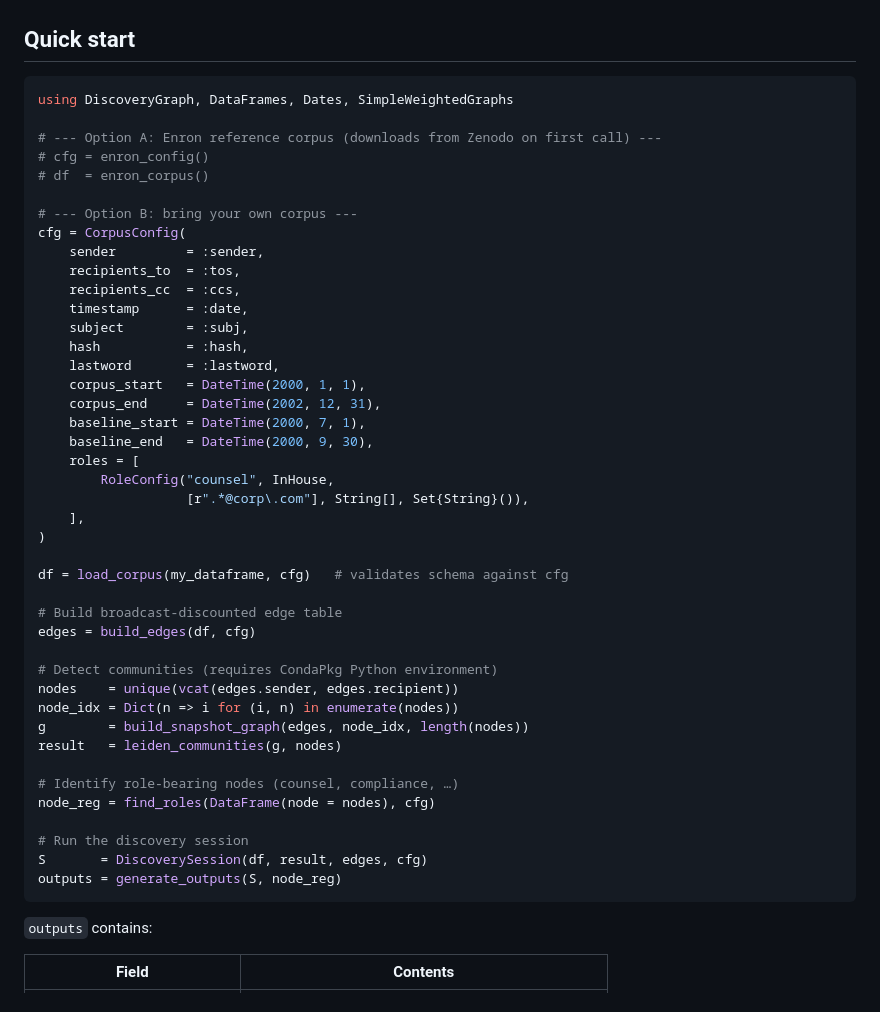
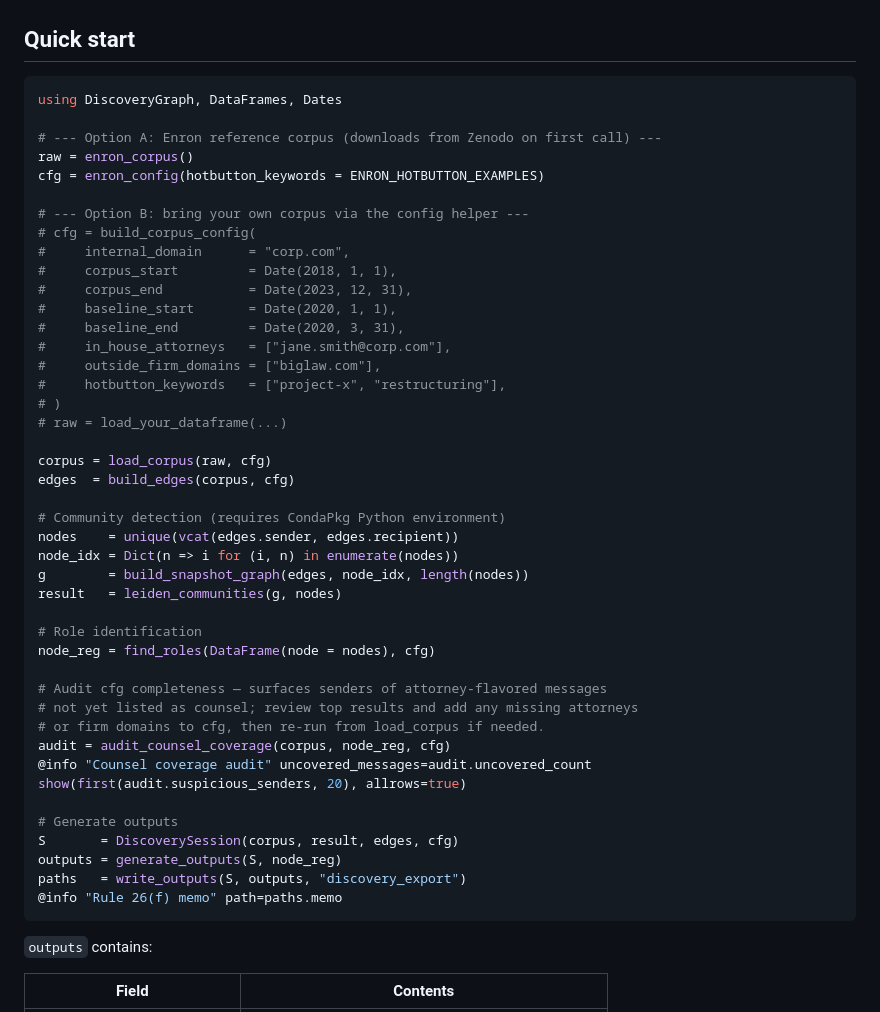
Before and after one commit to technocrat/DiscoveryGraph.jl, a Markdown page: README.md, the part around the change. GitHub-like rendering.

Commit message:
README: add audit_counsel_coverage to quick start as standard workflow step
The audit is now shown as a routine step between find_roles and
generate_outputs — not optional, just expected to be short when cfg
is well-configured. A clean audit confirms the cfg is complete; a noisy
one surfaces attorneys and firms to add before generating final outputs.

Also: simplified Option A (enron_corpus + enron_config), updated Option B
to use build_corpus_config helper, removed SimpleWeightedGraphs from
the using statement (not needed directly by callers).

Co-Authored-By: Claude Sonnet 4.6 <noreply@anthropic.com>

````diff
--- a/README.md
+++ b/README.md
@@ -35,48 +35,49 @@ installation (or after any update to `CondaPkg.toml`).
 ## Quick start
 
 ```julia
-using DiscoveryGraph, DataFrames, Dates, SimpleWeightedGraphs
+using DiscoveryGraph, DataFrames, Dates
 
 # --- Option A: Enron reference corpus (downloads from Zenodo on first call) ---
-# cfg = enron_config()
-# df  = enron_corpus()
+raw = enron_corpus()
+cfg = enron_config(hotbutton_keywords = ENRON_HOTBUTTON_EXAMPLES)
 
-# --- Option B: bring your own corpus ---
-cfg = CorpusConfig(
-    sender         = :sender,
-    recipients_to  = :tos,
-    recipients_cc  = :ccs,
-    timestamp      = :date,
-    subject        = :subj,
-    hash           = :hash,
-    lastword       = :lastword,
-    corpus_start   = DateTime(2000, 1, 1),
-    corpus_end     = DateTime(2002, 12, 31),
-    baseline_start = DateTime(2000, 7, 1),
-    baseline_end   = DateTime(2000, 9, 30),
-    roles = [
-        RoleConfig("counsel", InHouse,
-                   [r".*@corp\.com"], String[], Set{String}()),
-    ],
-)
+# --- Option B: bring your own corpus via the config helper ---
+# cfg = build_corpus_config(
+#     internal_domain      = "corp.com",
+#     corpus_start         = Date(2018, 1, 1),
+#     corpus_end           = Date(2023, 12, 31),
+#     baseline_start       = Date(2020, 1, 1),
+#     baseline_end         = Date(2020, 3, 31),
+#     in_house_attorneys   = ["jane.smith@corp.com"],
+#     outside_firm_domains = ["biglaw.com"],
+#     hotbutton_keywords   = ["project-x", "restructuring"],
+# )
+# raw = load_your_dataframe(...)
 
-df = load_corpus(my_dataframe, cfg)   # validates schema against cfg
+corpus = load_corpus(raw, cfg)
+edges  = build_edges(corpus, cfg)
 
-# Build broadcast-discounted edge table
-edges = build_edges(df, cfg)
-
-# Detect communities (requires CondaPkg Python environment)
+# Community detection (requires CondaPkg Python environment)
 nodes    = unique(vcat(edges.sender, edges.recipient))
 node_idx = Dict(n => i for (i, n) in enumerate(nodes))
 g        = build_snapshot_graph(edges, node_idx, length(nodes))
 result   = leiden_communities(g, nodes)
 
-# Identify role-bearing nodes (counsel, compliance, …)
+# Role identification
 node_reg = find_roles(DataFrame(node = nodes), cfg)
 
-# Run the discovery session
-S       = DiscoverySession(df, result, edges, cfg)
+# Audit cfg completeness — surfaces senders of attorney-flavored messages
+# not yet listed as counsel; review top results and add any missing attorneys
+# or firm domains to cfg, then re-run from load_corpus if needed.
+audit = audit_counsel_coverage(corpus, node_reg, cfg)
+@info "Counsel coverage audit" uncovered_messages=audit.uncovered_count
+show(first(audit.suspicious_senders, 20), allrows=true)
+
+# Generate outputs
+S       = DiscoverySession(corpus, result, edges, cfg)
 outputs = generate_outputs(S, node_reg)
+paths   = write_outputs(S, outputs, "discovery_export")
+@info "Rule 26(f) memo" path=paths.memo
 ```
 
 `outputs` contains:
````
